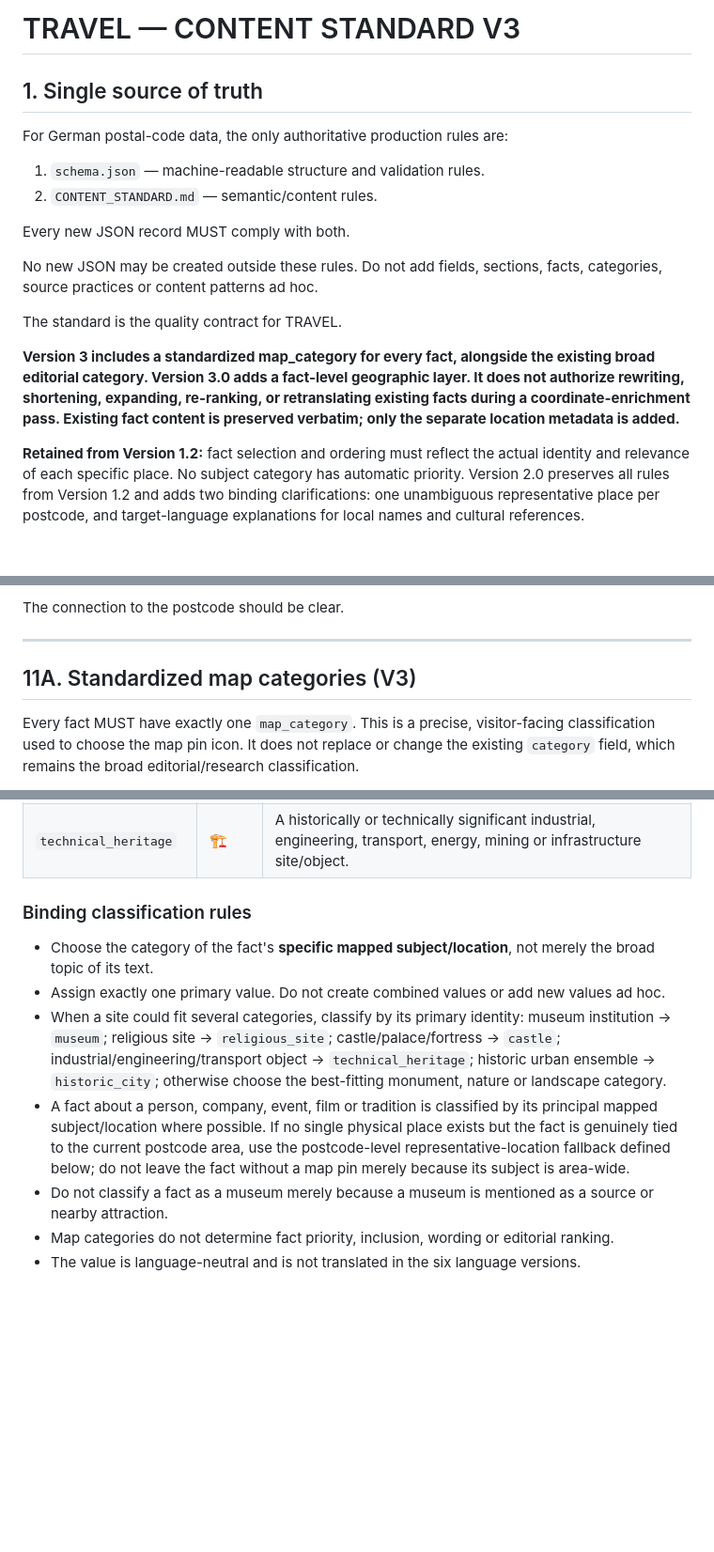
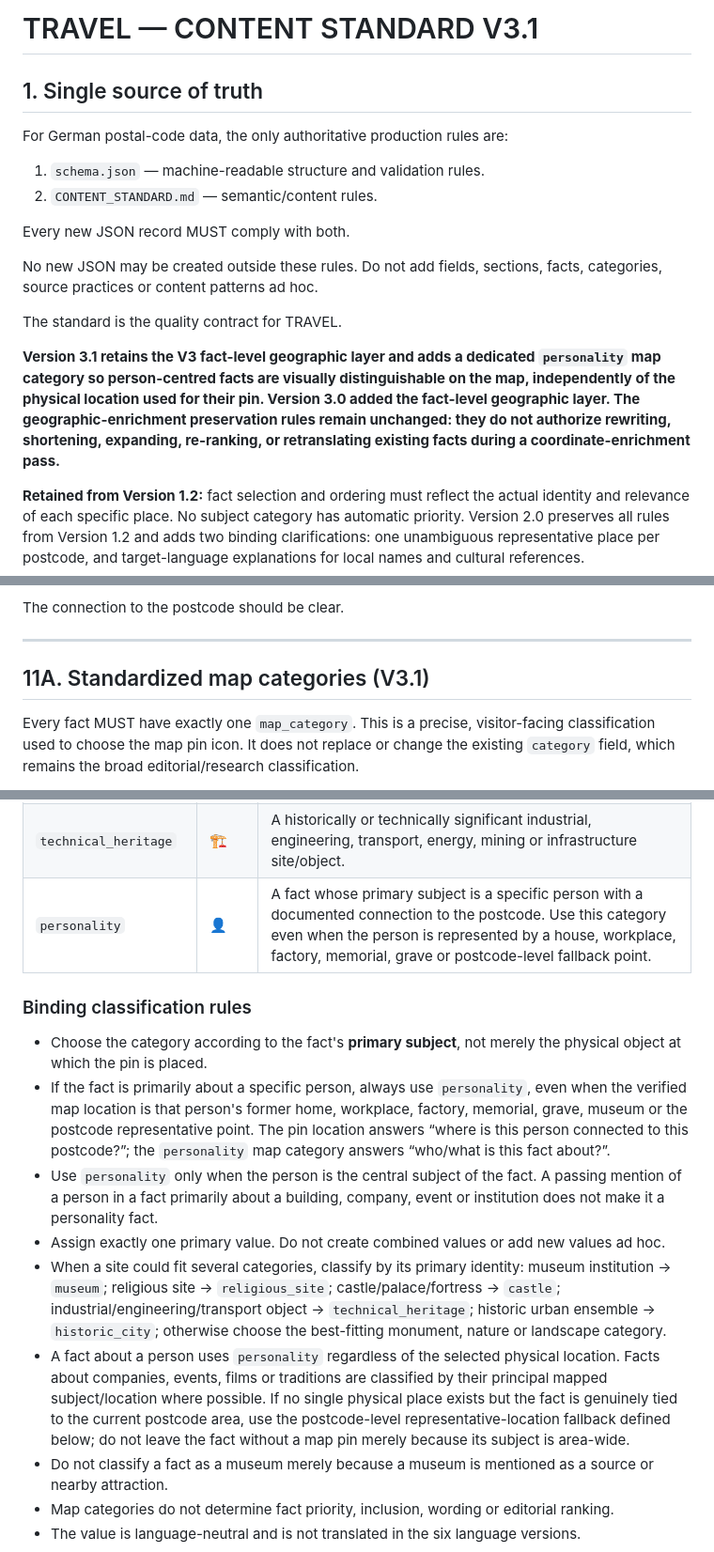
Before and after one commit to Wildwavestylez/travel, a Markdown page: data/germany/CONTENT_STANDARD.md, 3 parts joined by grey strips. Shown at 94% size. Drawn GitHub-style; blank space fills up the shorter version.

Commit message:
Define personality map category for person-centred facts (Content Standard V3.1)

```diff
--- a/data/germany/CONTENT_STANDARD.md
+++ b/data/germany/CONTENT_STANDARD.md
@@ -1,4 +1,4 @@
-# TRAVEL — CONTENT STANDARD V3
+# TRAVEL — CONTENT STANDARD V3.1
 
 ## 1. Single source of truth
 
@@ -13,7 +13,7 @@ No new JSON may be created outside these rules. Do not add fields, sections, fac
 
 The standard is the quality contract for TRAVEL.
 
-**Version 3 includes a standardized map_category for every fact, alongside the existing broad editorial category. Version 3.0 adds a fact-level geographic layer. It does not authorize rewriting, shortening, expanding, re-ranking, or retranslating existing facts during a coordinate-enrichment pass. Existing fact content is preserved verbatim; only the separate location metadata is added.**
+**Version 3.1 retains the V3 fact-level geographic layer and adds a dedicated `personality` map category so person-centred facts are visually distinguishable on the map, independently of the physical location used for their pin. Version 3.0 added the fact-level geographic layer. The geographic-enrichment preservation rules remain unchanged: they do not authorize rewriting, shortening, expanding, re-ranking, or retranslating existing facts during a coordinate-enrichment pass.**
 
 **Retained from Version 1.2:** fact selection and ordering must reflect the actual identity and relevance of each specific place. No subject category has automatic priority. Version 2.0 preserves all rules from Version 1.2 and adds two binding clarifications: one unambiguous representative place per postcode, and target-language explanations for local names and cultural references.
 
@@ -310,7 +310,7 @@ The connection to the postcode should be clear.
 
 ---
 
-## 11A. Standardized map categories (V3)
+## 11A. Standardized map categories (V3.1)
 
 Every fact MUST have exactly one `map_category`. This is a precise, visitor-facing classification used to choose the map pin icon. It does not replace or change the existing `category` field, which remains the broad editorial/research classification.
 
@@ -326,12 +326,15 @@ Use exactly one of these machine values:
 | `museum` | 🏺 | A museum, exhibition collection, visitor centre or interpretive institution whose primary purpose is displaying or explaining collections/history. |
 | `religious_site` | ⛪ | A church, cathedral, monastery, synagogue, mosque, chapel, cemetery or other specifically religious/sacred site. |
 | `technical_heritage` | 🏗️ | A historically or technically significant industrial, engineering, transport, energy, mining or infrastructure site/object. |
+| `personality` | 👤 | A fact whose primary subject is a specific person with a documented connection to the postcode. Use this category even when the person is represented by a house, workplace, factory, memorial, grave or postcode-level fallback point. |
 
 ### Binding classification rules
-- Choose the category of the fact's **specific mapped subject/location**, not merely the broad topic of its text.
+- Choose the category according to the fact's **primary subject**, not merely the physical object at which the pin is placed.
+- If the fact is primarily about a specific person, always use `personality`, even when the verified map location is that person's former home, workplace, factory, memorial, grave, museum or the postcode representative point. The pin location answers “where is this person connected to this postcode?”; the `personality` map category answers “who/what is this fact about?”.
+- Use `personality` only when the person is the central subject of the fact. A passing mention of a person in a fact primarily about a building, company, event or institution does not make it a personality fact.
 - Assign exactly one primary value. Do not create combined values or add new values ad hoc.
 - When a site could fit several categories, classify by its primary identity: museum institution → `museum`; religious site → `religious_site`; castle/palace/fortress → `castle`; industrial/engineering/transport object → `technical_heritage`; historic urban ensemble → `historic_city`; otherwise choose the best-fitting monument, nature or landscape category.
-- A fact about a person, company, event, film or tradition is classified by its principal mapped subject/location where possible. If no single physical place exists but the fact is genuinely tied to the current postcode area, use the postcode-level representative-location fallback defined below; do not leave the fact without a map pin merely because its subject is area-wide.
+- A fact about a person uses `personality` regardless of the selected physical location. Facts about companies, events, films or traditions are classified by their principal mapped subject/location where possible. If no single physical place exists but the fact is genuinely tied to the current postcode area, use the postcode-level representative-location fallback defined below; do not leave the fact without a map pin merely because its subject is area-wide.
 - Do not classify a fact as a museum merely because a museum is mentioned as a source or nearby attraction.
 - Map categories do not determine fact priority, inclusion, wording or editorial ranking.
 - The value is language-neutral and is not translated in the six language versions.
```
Also changed, not shown: other parts of data/germany/CONTENT_STANDARD.md (+1 -1 lines).
